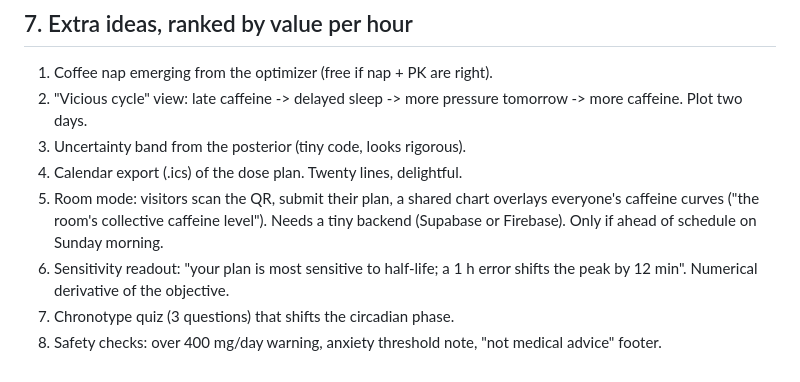
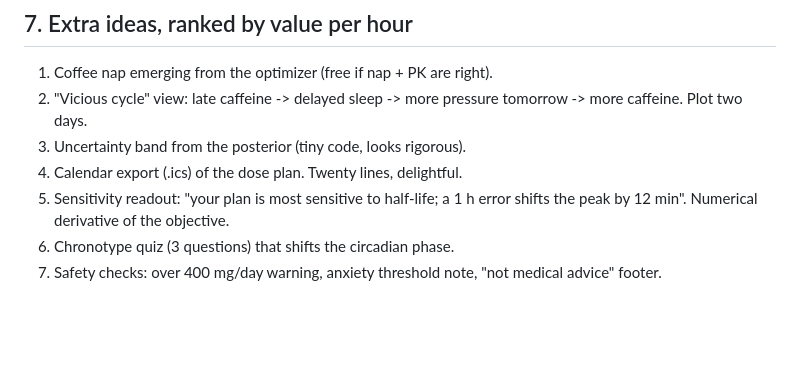
Before and after one commit to akumpo11/hackathon, a Markdown page: PLAN.md, the part around the change. Drawn GitHub-style; blank space fills up the shorter version.

```diff
--- a/PLAN.md
+++ b/PLAN.md
@@ -213,7 +213,6 @@ Owners (team of 3, details in TASKS.md):
 2. "Vicious cycle" view: late caffeine -> delayed sleep -> more pressure tomorrow -> more caffeine. Plot two days.
 3. Uncertainty band from the posterior (tiny code, looks rigorous).
 4. Calendar export (.ics) of the dose plan. Twenty lines, delightful.
-5. Room mode: visitors scan the QR, submit their plan, a shared chart overlays everyone's caffeine curves ("the room's collective caffeine level"). Needs a tiny backend (Supabase or Firebase). Only if ahead of schedule on Sunday morning.
-6. Sensitivity readout: "your plan is most sensitive to half-life; a 1 h error shifts the peak by 12 min". Numerical derivative of the objective.
-7. Chronotype quiz (3 questions) that shifts the circadian phase.
-8. Safety checks: over 400 mg/day warning, anxiety threshold note, "not medical advice" footer.
+5. Sensitivity readout: "your plan is most sensitive to half-life; a 1 h error shifts the peak by 12 min". Numerical derivative of the objective.
+6. Chronotype quiz (3 questions) that shifts the circadian phase.
+7. Safety checks: over 400 mg/day warning, anxiety threshold note, "not medical advice" footer.
```
Also changed, not shown: TASKS.md (+5 -50 lines).
